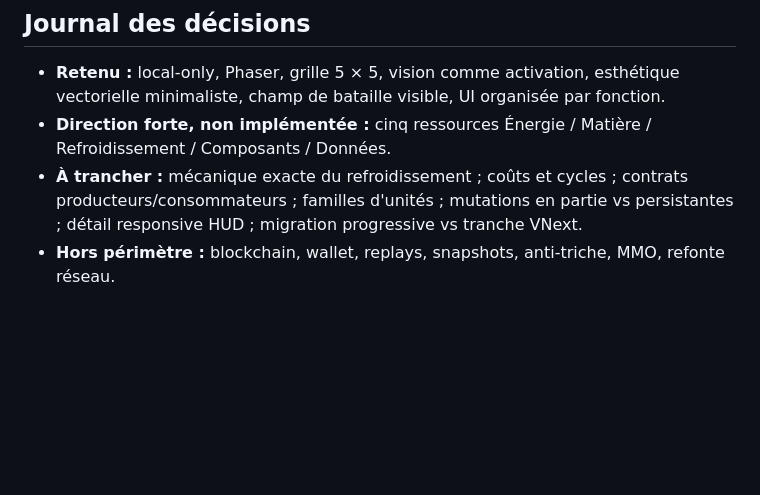
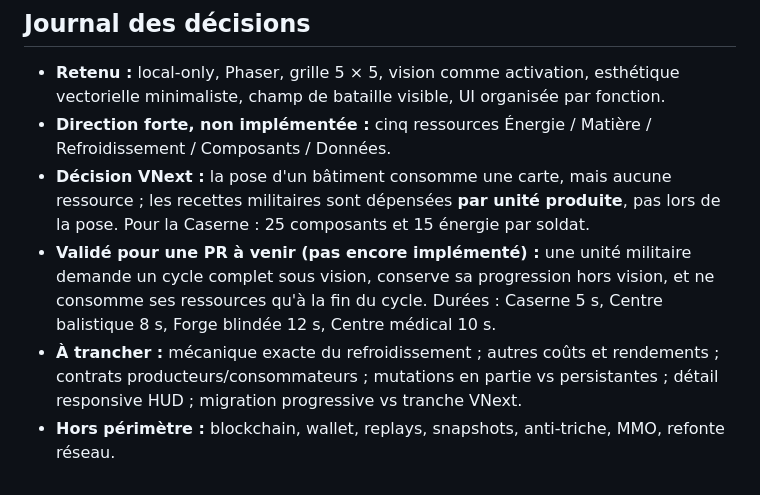
Before and after one commit to renaud-b/overseer, a Markdown page: docs/GAME_DIRECTION.md, the part around the change. GitHub-like rendering; blank space fills up the shorter version.

Commit message:
docs: clarify free building placement and per-unit production (docs/GAME_DIRECTION.md)

```diff
--- a/docs/GAME_DIRECTION.md
+++ b/docs/GAME_DIRECTION.md
@@ -103,5 +103,7 @@ Critère de réussite : une partie courte jouable où le joueur comprend l'activ
 
 - **Retenu :** local-only, Phaser, grille 5 × 5, vision comme activation, esthétique vectorielle minimaliste, champ de bataille visible, UI organisée par fonction.
 - **Direction forte, non implémentée :** cinq ressources Énergie / Matière / Refroidissement / Composants / Données.
-- **À trancher :** mécanique exacte du refroidissement ; coûts et cycles ; contrats producteurs/consommateurs ; familles d'unités ; mutations en partie vs persistantes ; détail responsive HUD ; migration progressive vs tranche VNext.
+- **Décision VNext :** la pose d'un bâtiment consomme une carte, mais aucune ressource ; les recettes militaires sont dépensées **par unité produite**, pas lors de la pose. Pour la Caserne : 25 composants et 15 énergie par soldat.
+- **Validé pour une PR à venir (pas encore implémenté) :** une unité militaire demande un cycle complet sous vision, conserve sa progression hors vision, et ne consomme ses ressources qu'à la fin du cycle. Durées : Caserne 5 s, Centre balistique 8 s, Forge blindée 12 s, Centre médical 10 s.
+- **À trancher :** mécanique exacte du refroidissement ; autres coûts et rendements ; contrats producteurs/consommateurs ; mutations en partie vs persistantes ; détail responsive HUD ; migration progressive vs tranche VNext.
 - **Hors périmètre :** blockchain, wallet, replays, snapshots, anti-triche, MMO, refonte réseau.
```
